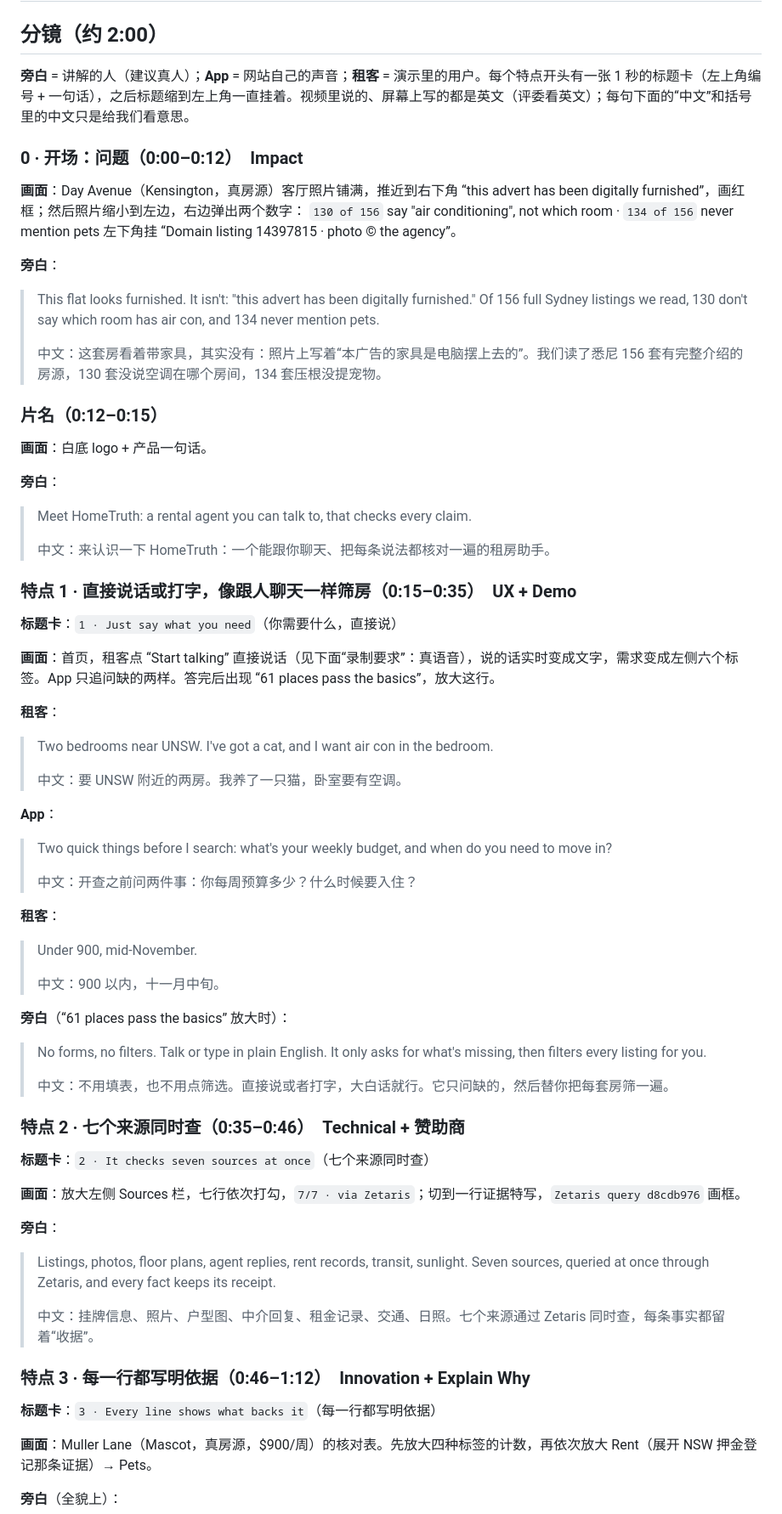
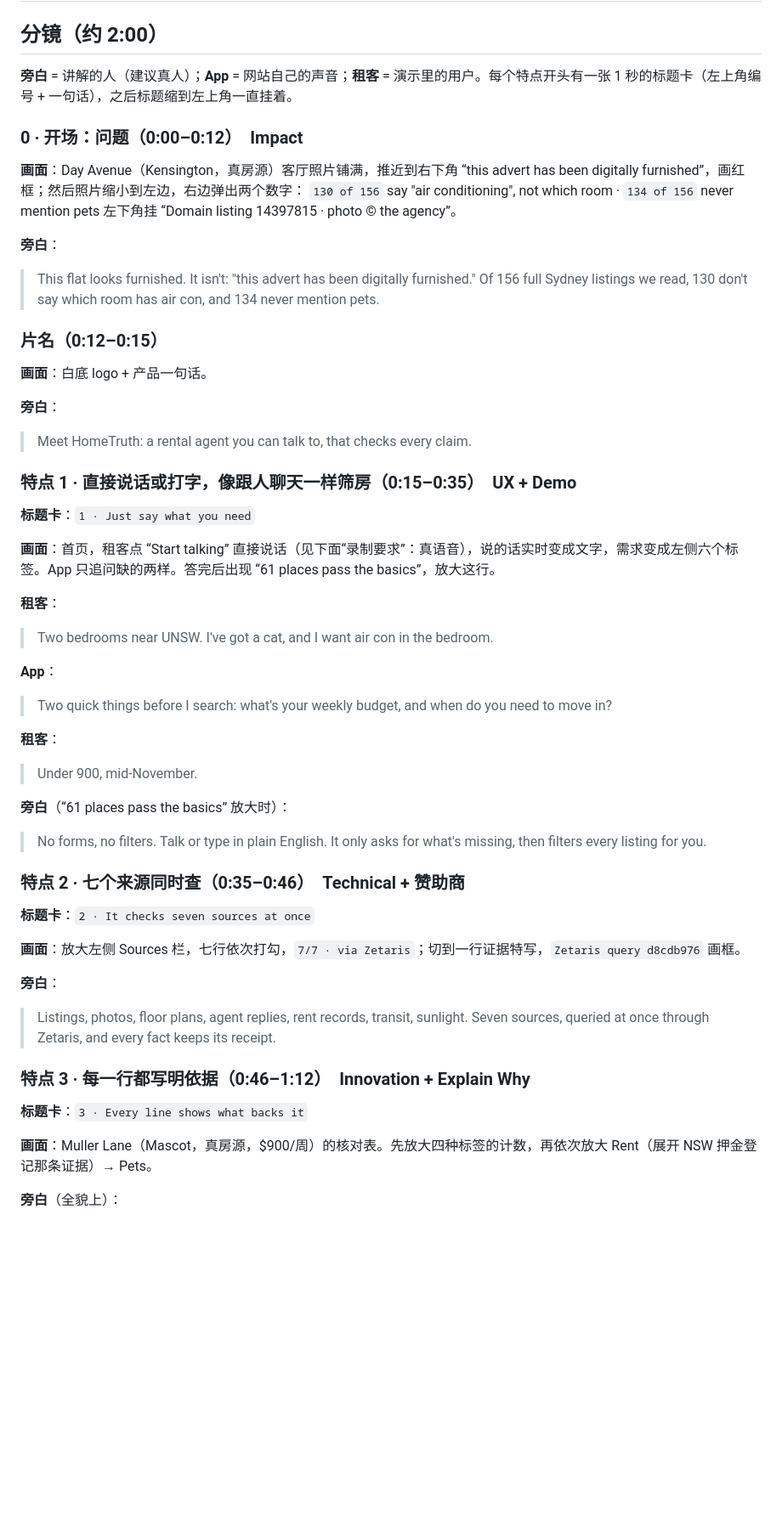
Before and after one commit to lawrence3699/hometruth-agent, a Markdown page: deliverables/video/HomeTruth_video_script_v4.md, the part around one of its changes. Shown at 85% size. Rendered like a GitHub page; blank space fills up the shorter version.

```diff
--- a/deliverables/video/HomeTruth_video_script_v4.md
+++ b/deliverables/video/HomeTruth_video_script_v4.md
@@ -2,7 +2,7 @@
 
 ## 分镜（约 2:00）
 
-**旁白** = 讲解的人（建议真人）；**App** = 网站自己的声音；**租客** = 演示里的用户。每个特点开头有一张 1 秒的标题卡（左上角编号 + 一句话），之后标题缩到左上角一直挂着。视频里说的、屏幕上写的都是英文（评委看英文）；每句下面的“中文”和括号里的中文只是给我们看意思。
+**旁白** = 讲解的人（建议真人）；**App** = 网站自己的声音；**租客** = 演示里的用户。每个特点开头有一张 1 秒的标题卡（左上角编号 + 一句话），之后标题缩到左上角一直挂着。
 
 ### 0 · 开场：问题（0:00–0:12）　Impact
 
@@ -12,8 +12,6 @@
 
 **旁白**：
 > This flat looks furnished. It isn't: "this advert has been digitally furnished." Of 156 full Sydney listings we read, 130 don't say which room has air con, and 134 never mention pets.
->
-> 中文：这套房看着带家具，其实没有：照片上写着“本广告的家具是电脑摆上去的”。我们读了悉尼 156 套有完整介绍的房源，130 套没说空调在哪个房间，134 套压根没提宠物。
 
 ### 片名（0:12–0:15）
 
@@ -21,49 +19,37 @@
 
 **旁白**：
 > Meet HomeTruth: a rental agent you can talk to, that checks every claim.
->
-> 中文：来认识一下 HomeTruth：一个能跟你聊天、把每条说法都核对一遍的租房助手。
 
 ### 特点 1 · 直接说话或打字，像跟人聊天一样筛房（0:15–0:35）　UX + Demo
 
-**标题卡**：`1 · Just say what you need`（你需要什么，直接说）
+**标题卡**：`1 · Just say what you need`
 
 **画面**：首页，租客点 “Start talking” 直接说话（见下面“录制要求”：真语音），说的话实时变成文字，需求变成左侧六个标签。App 只追问缺的两样。答完后出现 “61 places pass the basics”，放大这行。
 
 **租客**：
 > Two bedrooms near UNSW. I've got a cat, and I want air con in the bedroom.
->
-> 中文：要 UNSW 附近的两房。我养了一只猫，卧室要有空调。
 
 **App**：
 > Two quick things before I search: what's your weekly budget, and when do you need to move in?
->
-> 中文：开查之前问两件事：你每周预算多少？什么时候要入住？
 
 **租客**：
 > Under 900, mid-November.
->
-> 中文：900 以内，十一月中旬。
 
 **旁白**（“61 places pass the basics” 放大时）：
 > No forms, no filters. Talk or type in plain English. It only asks for what's missing, then filters every listing for you.
->
-> 中文：不用填表，也不用点筛选。直接说或者打字，大白话就行。它只问缺的，然后替你把每套房筛一遍。
 
 ### 特点 2 · 七个来源同时查（0:35–0:46）　Technical + 赞助商
 
-**标题卡**：`2 · It checks seven sources at once`（七个来源同时查）
+**标题卡**：`2 · It checks seven sources at once`
 
 **画面**：放大左侧 Sources 栏，七行依次打勾，`7/7 · via Zetaris`；切到一行证据特写，`Zetaris query d8cdb976` 画框。
 
 **旁白**：
 > Listings, photos, floor plans, agent replies, rent records, transit, sunlight. Seven sources, queried at once through Zetaris, and every fact keeps its receipt.
->
-> 中文：挂牌信息、照片、户型图、中介回复、租金记录、交通、日照。七个来源通过 Zetaris 同时查，每条事实都留着“收据”。
 
 ### 特点 3 · 每一行都写明依据（0:46–1:12）　Innovation + Explain Why
 
-**标题卡**：`3 · Every line shows what backs it`（每一行都写明依据）
+**标题卡**：`3 · Every line shows what backs it`
 
 **画面**：Muller Lane（Mascot，真房源，$900/周）的核对表。先放大四种标签的计数，再依次放大 Rent（展开 NSW 押金登记那条证据）→ Pets。
 
```
Also changed, not shown: other parts of deliverables/video/HomeTruth_video_script_v4.md (+6 -20 lines).
